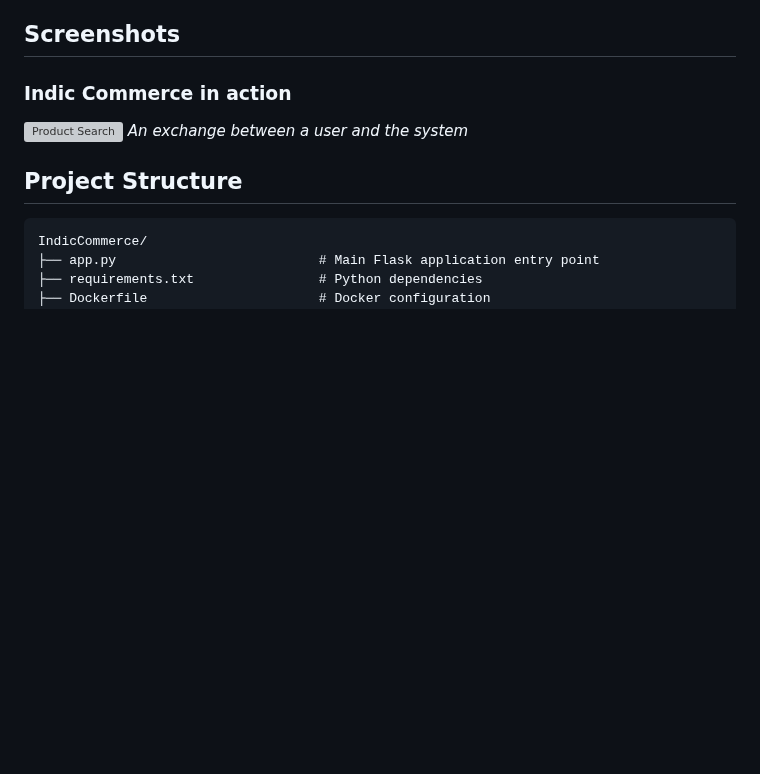
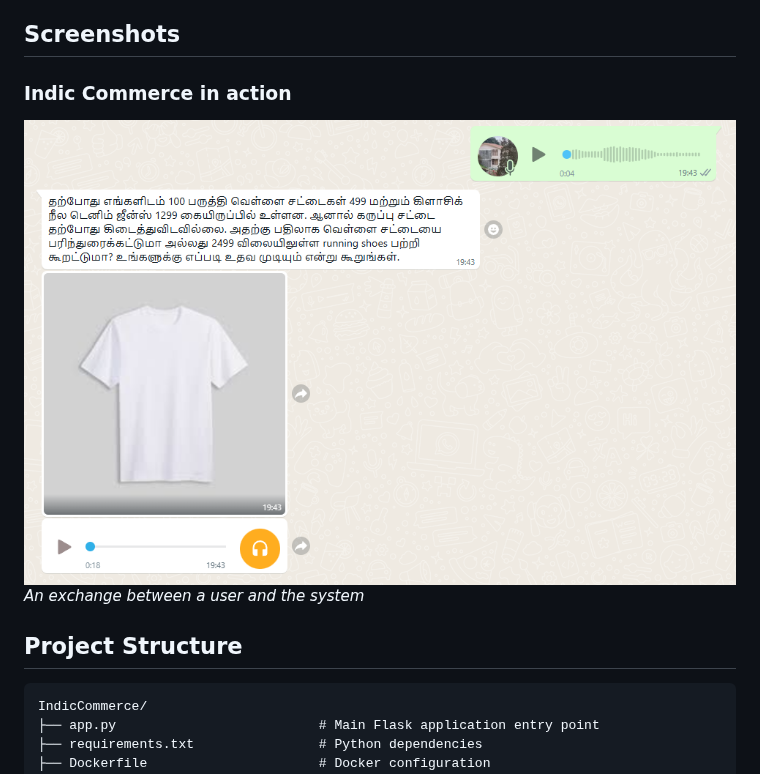
Before and after one commit to amirthalingamrajasundar/IndicCommerce, a Markdown page: README.md, the part around the change. GitHub-like rendering; blank space fills up the shorter version; grey boxes are pictures that could not be loaded.

Commit message:
Fixing image link

```diff
--- a/README.md
+++ b/README.md
@@ -33,7 +33,7 @@ The system consists of the following components:
 ## Screenshots
 
 ### Indic Commerce in action
-![Product Search](docs/screenshots/product-search.png)
+![Product Search](docs/screenshots/product_search.png)
 *An exchange between a user and the system*
 
 
```
